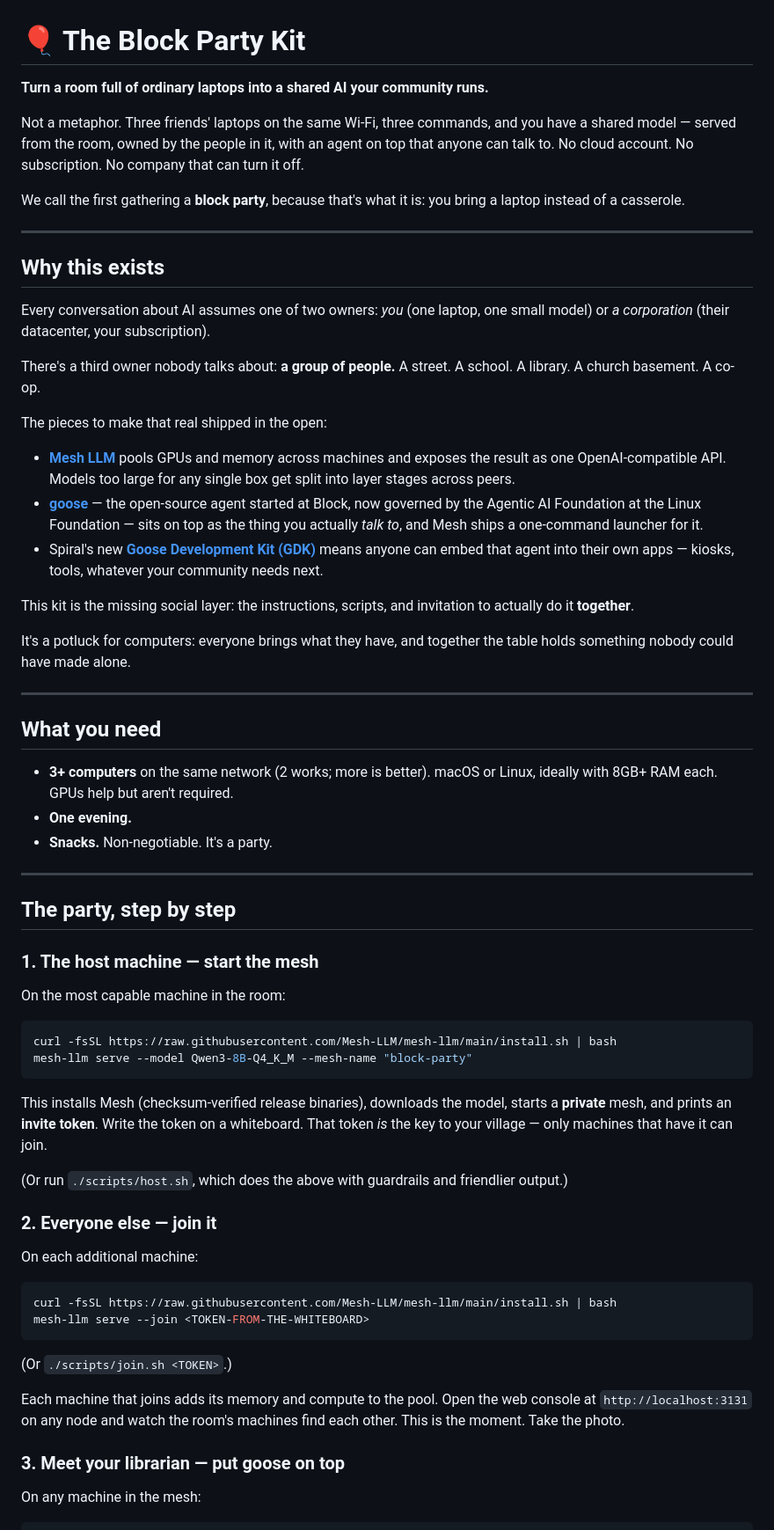
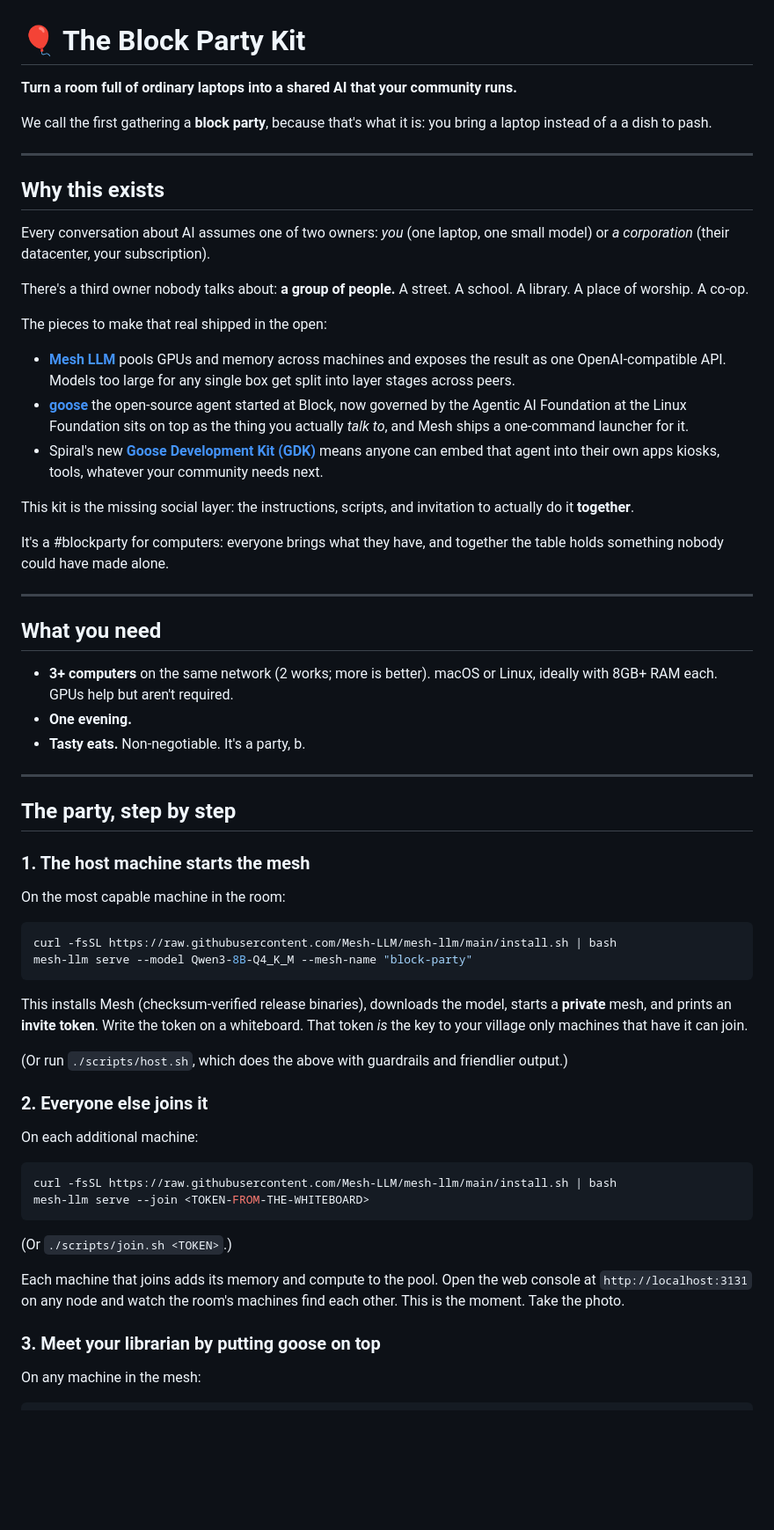
Before and after one commit to angelasonline/blockparty-kit, a Markdown page: README.md, the part around one of its changes. Shown at 88% size. Rendered like a GitHub page; blank space fills up the shorter version.

```diff
--- a/README.md
+++ b/README.md
@@ -1,14 +1,9 @@
 # 🎈 The Block Party Kit
 
-**Turn a room full of ordinary laptops into a shared AI your community runs.**
-
-Not a metaphor. Three friends' laptops on the same Wi-Fi, three commands,
-and you have a shared model — served from the room, owned by the people in
-it, with an agent on top that anyone can talk to. No cloud account. No
-subscription. No company that can turn it off.
+**Turn a room full of ordinary laptops into a shared AI that your community runs.**
 
 We call the first gathering a **block party**, because that's what it is:
-you bring a laptop instead of a casserole.
+you bring a laptop instead of a a dish to pash.
 
 ---
 
@@ -18,25 +13,25 @@ Every conversation about AI assumes one of two owners: *you* (one laptop,
 one small model) or *a corporation* (their datacenter, your subscription).
 
 There's a third owner nobody talks about: **a group of people.** A street.
-A school. A library. A church basement. A co-op.
+A school. A library. A place of worship. A co-op.
 
 The pieces to make that real shipped in the open:
 
 - [**Mesh LLM**](https://github.com/Mesh-LLM/mesh-llm) pools GPUs and memory
   across machines and exposes the result as one OpenAI-compatible API. Models
   too large for any single box get split into layer stages across peers.
-- [**goose**](https://github.com/block/goose) — the open-source agent
+- [**goose**](https://github.com/block/goose) the open-source agent
   started at Block, now governed by the Agentic AI Foundation at the Linux
-  Foundation — sits on top as the thing you actually *talk to*, and Mesh
+  Foundation sits on top as the thing you actually *talk to*, and Mesh
   ships a one-command launcher for it.
 - Spiral's new [**Goose Development Kit (GDK)**](https://spiral.xyz/goose/)
-  means anyone can embed that agent into their own apps — kiosks, tools,
+  means anyone can embed that agent into their own apps kiosks, tools,
   whatever your community needs next.
 
 This kit is the missing social layer: the instructions, scripts, and
 invitation to actually do it **together**.
 
-It's a potluck for computers: everyone brings what they have, and together the table holds something nobody could have made alone.
+It's a #blockparty for computers: everyone brings what they have, and together the table holds something nobody could have made alone.
 
 ---
 
@@ -45,13 +40,13 @@ It's a potluck for computers: everyone brings what they have, and together the t
 - **3+ computers** on the same network (2 works; more is better).
   macOS or Linux, ideally with 8GB+ RAM each. GPUs help but aren't required.
 - **One evening.**
-- **Snacks.** Non-negotiable. It's a party.
+- **Tasty eats.** Non-negotiable. It's a party, b.
 
 ---
 
 ## The party, step by step
 
-### 1. The host machine — start the mesh
+### 1. The host machine starts the mesh
 
 On the most capable machine in the room:
 
@@ -62,13 +57,13 @@ mesh-llm serve --model Qwen3-8B-Q4_K_M --mesh-name "block-party"
 
 This installs Mesh (checksum-verified release binaries), downloads the model,
 starts a **private** mesh, and prints an **invite token**. Write the token on
-a whiteboard. That token *is* the key to your village — only machines that
+a whiteboard. That token *is* the key to your village only machines that
 have it can join.
 
 (Or run `./scripts/host.sh`, which does the above with guardrails and
 friendlier output.)
 
-### 2. Everyone else — join it
+### 2. Everyone else joins it
 
 On each additional machine:
 
@@ -83,7 +78,7 @@ Each machine that joins adds its memory and compute to the pool. Open the
 web console at `http://localhost:3131` on any node and watch the room's
 machines find each other. This is the moment. Take the photo.
 
-### 3. Meet your librarian — put goose on top
+### 3. Meet your librarian by putting goose on top
 
 On any machine in the mesh:
 
```
Also changed, not shown: other parts of README.md (+4 -3 lines).
